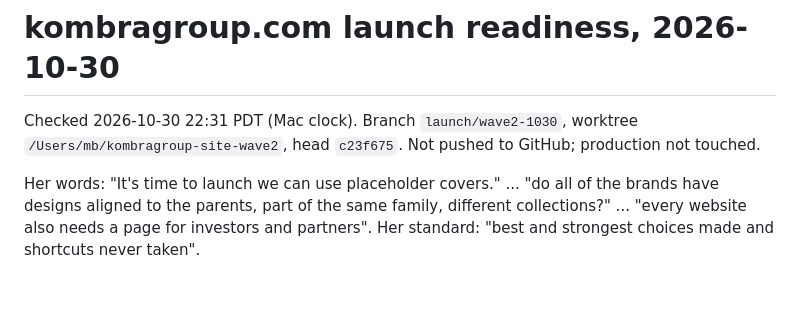
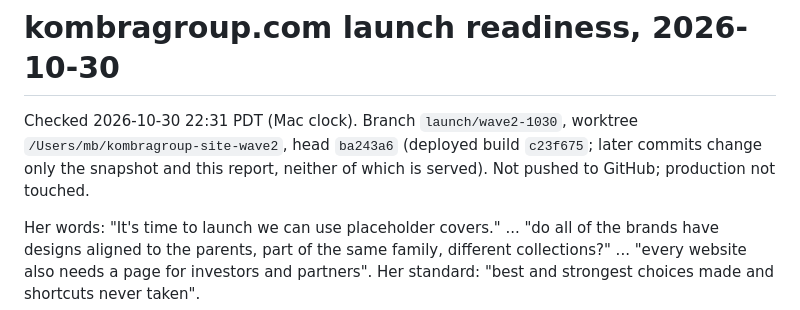
Before and after one commit to michellebangura/kombragroup-site, a Markdown page: LAUNCH_READINESS_1030.md, the part around the change. Drawn GitHub-style; blank space fills up the shorter version.

Commit message:
docs(launch-wave2): report head commit
Co-Authored-By: Claude Opus 5.5 <noreply@anthropic.com>
Claude-Session: https://claude.ai/code/session_018L8MmaoxqAotHkDwvsMR6T

```diff
--- a/LAUNCH_READINESS_1030.md
+++ b/LAUNCH_READINESS_1030.md
@@ -1,6 +1,6 @@
 # kombragroup.com launch readiness, 2026-10-30
 
-Checked 2026-10-30 22:31 PDT (Mac clock). Branch `launch/wave2-1030`, worktree `/Users/mb/kombragroup-site-wave2`, head `c23f675`. Not pushed to GitHub; production not touched.
+Checked 2026-10-30 22:31 PDT (Mac clock). Branch `launch/wave2-1030`, worktree `/Users/mb/kombragroup-site-wave2`, head `ba243a6` (deployed build `c23f675`; later commits change only the snapshot and this report, neither of which is served). Not pushed to GitHub; production not touched.
 
 Her words: "It's time to launch we can use placeholder covers." ... "do all of the brands have designs aligned to the parents, part of the same family, different collections?" ... "every website also needs a page for investors and partners". Her standard: "best and strongest choices made and shortcuts never taken".
 
```
